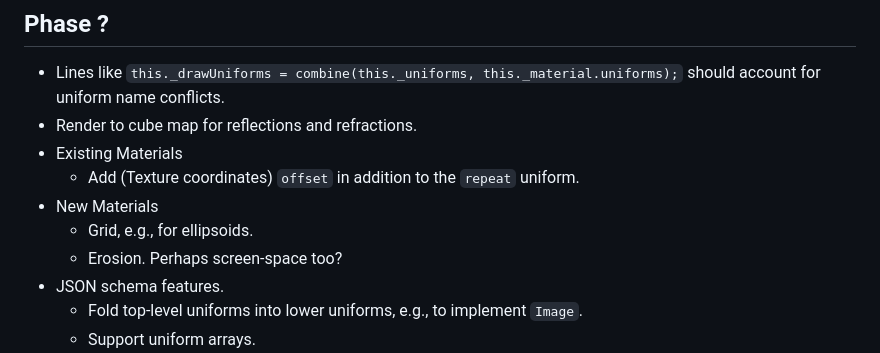
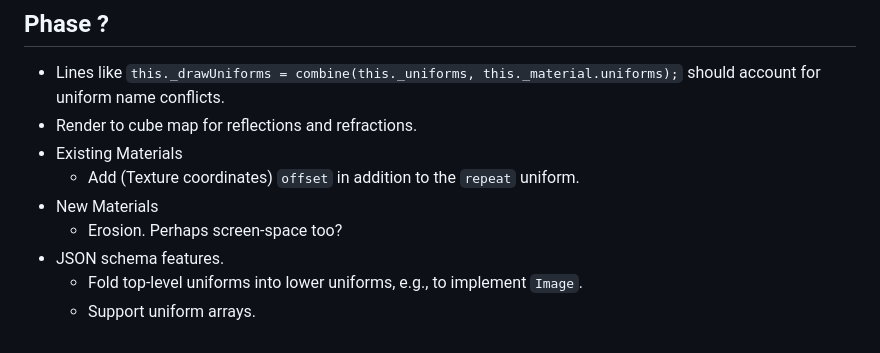
Before and after one commit to barionleg/cesium.wiki.gs, a Markdown page: Material-System-Details.md, the part around the change. Drawn GitHub-style.

Commit message:
Add Grid material

```diff
--- a/Material-System-Details.md
+++ b/Material-System-Details.md
@@ -69,7 +69,6 @@ Details to follow...
 * Existing Materials
    * Add (Texture coordinates) `offset` in addition to the `repeat` uniform.
 * New Materials
-   * Grid, e.g., for ellipsoids.
    * Erosion.  Perhaps screen-space too?
 * JSON schema features.
    * Fold top-level uniforms into lower uniforms, e.g., to implement `Image`.
```
Also changed, not shown: Fabric.md (+1 -0 lines), materials/Grid.png (added).
